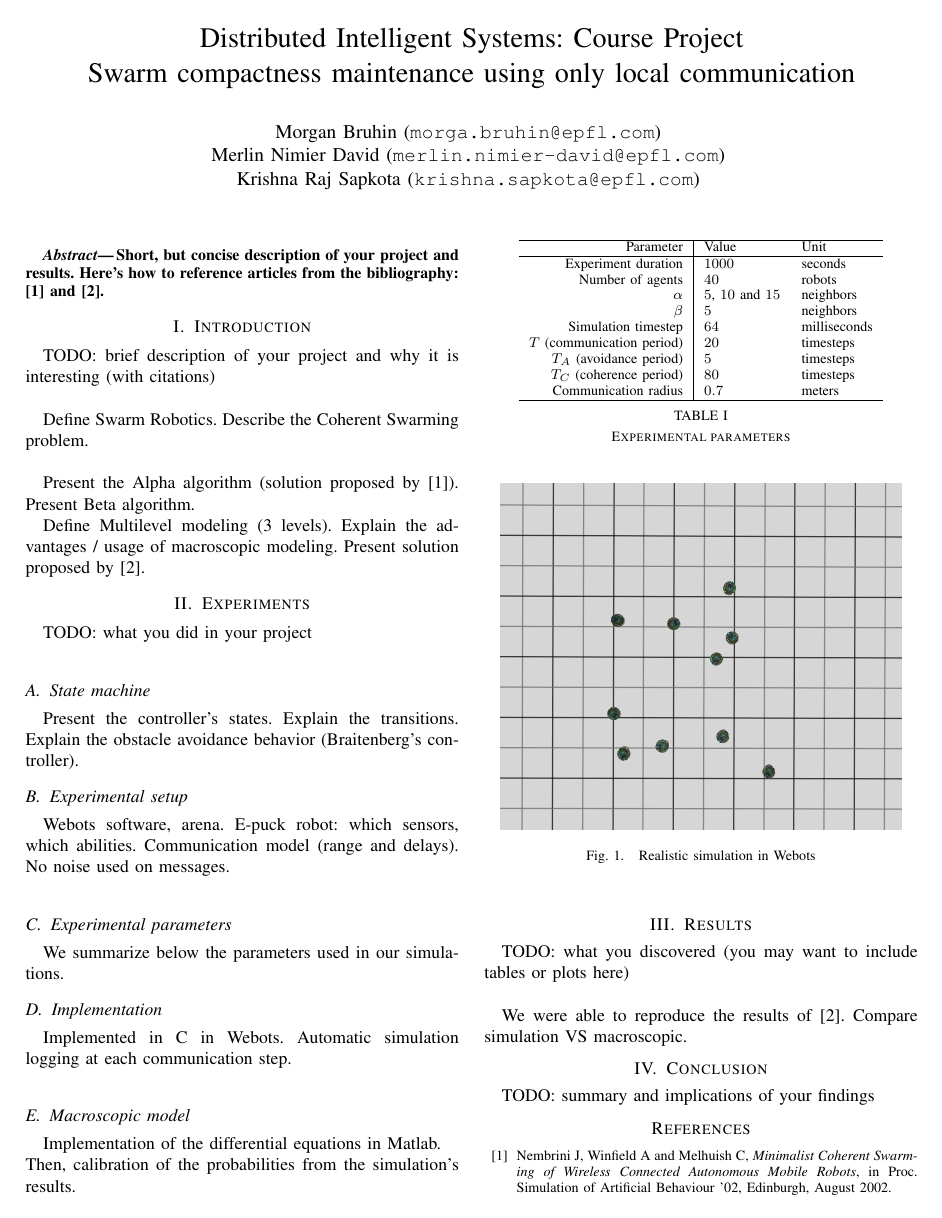
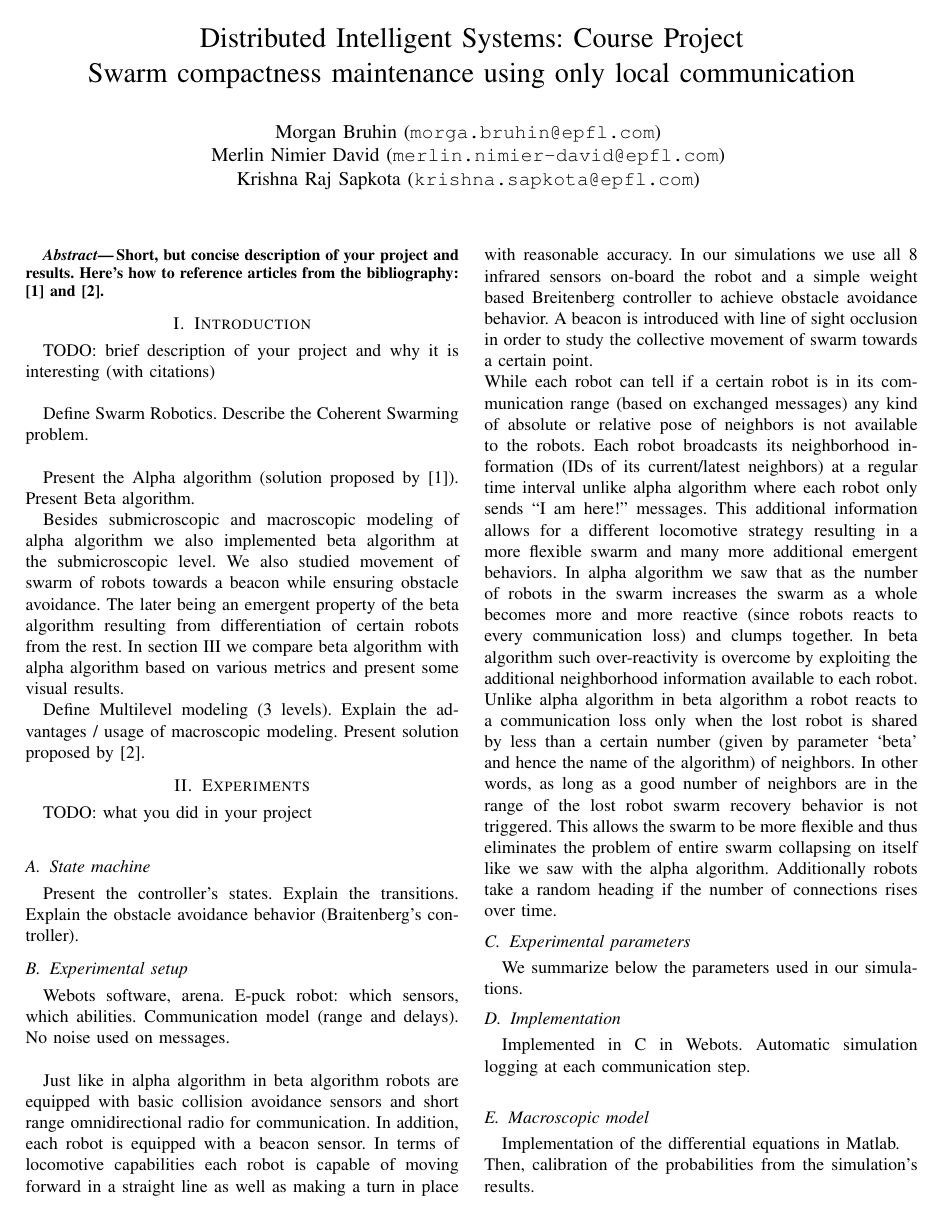
Before and after one commit to epfl-projects/dis-project, a LaTeX paper (report/report.tex): page 1 of 3. Compiled offline with pdfLaTeX.

Commit message:
added some description about beta algorithm

```diff
--- a/report/report.tex
+++ b/report/report.tex
@@ -41,6 +45,9 @@
 
   Present the Alpha algorithm (solution proposed by \cite{Nembrini02}). Present Beta algorithm.
 
+  Besides submicroscopic and macroscopic modeling of alpha algorithm we also implemented beta algorithm at the submicroscopic level. We also studied movement of swarm of robots towards a beacon while ensuring obstacle avoidance. The later being an emergent property of the beta algorithm resulting from differentiation of certain robots from the rest. In section III we compare beta algorithm with alpha algorithm based on various metrics and present some visual results.
+
+
   Define Multilevel modeling (3 levels). Explain the advantages / usage of macroscopic modeling. Present solution proposed by \cite{Winfield08}.
 
 %%%%%%%%%%%%%%%%%%%%%%%%%%%%%%%%%%%%%%%%%%%%%%%%%%%%%%%%%%%%%%%%%%%%%%%%%%%%%%%%
@@ -53,6 +60,12 @@
 
   \subsection{Experimental setup}
   Webots software, arena. E-puck robot: which sensors, which abilities. Communication model (range and delays). No noise used on messages.\\
+
+  Just like in alpha algorithm in beta algorithm robots are equipped with basic collision avoidance sensors and short range omnidirectional radio for communication. In addition, each robot is equipped with a beacon sensor. In terms of locomotive capabilities each robot is capable of moving forward in a straight line as well as making a turn in place with reasonable accuracy. In our simulations we use all 8 infrared sensors on-board the robot and a simple weight based Breitenberg controller to achieve obstacle avoidance behavior. A beacon is introduced with line of sight occlusion in order to study the collective movement of swarm towards a certain point. \\
+  While each robot can tell if a certain robot is in its communication range (based on exchanged messages) any kind of absolute or relative pose of neighbors is not available to the robots. Each robot broadcasts its neighborhood information (IDs of its current/latest neighbors) at a regular time interval unlike alpha algorithm where each robot only sends ``I am here!'' messages. This additional information allows for a different locomotive strategy resulting in a more flexible swarm and many more additional emergent behaviors. In alpha algorithm we saw that as the number of robots in the swarm increases the swarm as a whole becomes more and more reactive (since robots reacts to every communication loss) and clumps together. In beta algorithm such over-reactivity is overcome by exploiting the additional neighborhood information available to each robot. Unlike alpha algorithm in beta algorithm a robot reacts to a communication loss only when the lost robot is shared by less than a certain number (given by parameter `beta' and hence the name of the algorithm) of neighbors. In other words, as long as a good number of neighbors are in the range of the lost robot swarm recovery behavior is not triggered. This allows the swarm to be more flexible and thus eliminates the problem of entire swarm collapsing on itself like we saw with the alpha algorithm. Additionally robots take a random heading if the number of connections rises over time.
+
+
+
 
   \subsection{Experimental parameters}
   We summarize below the parameters used in our simulations.
```
Also changed, not shown: report/report.tex (4 more changed lines).
